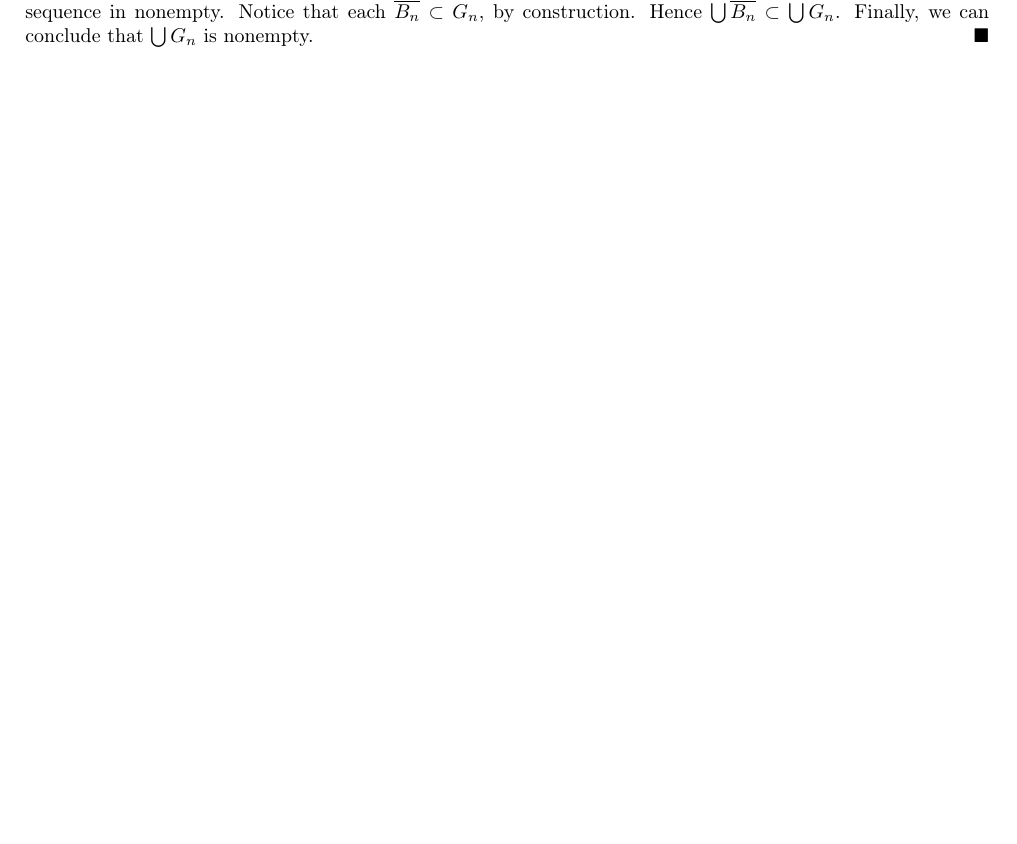
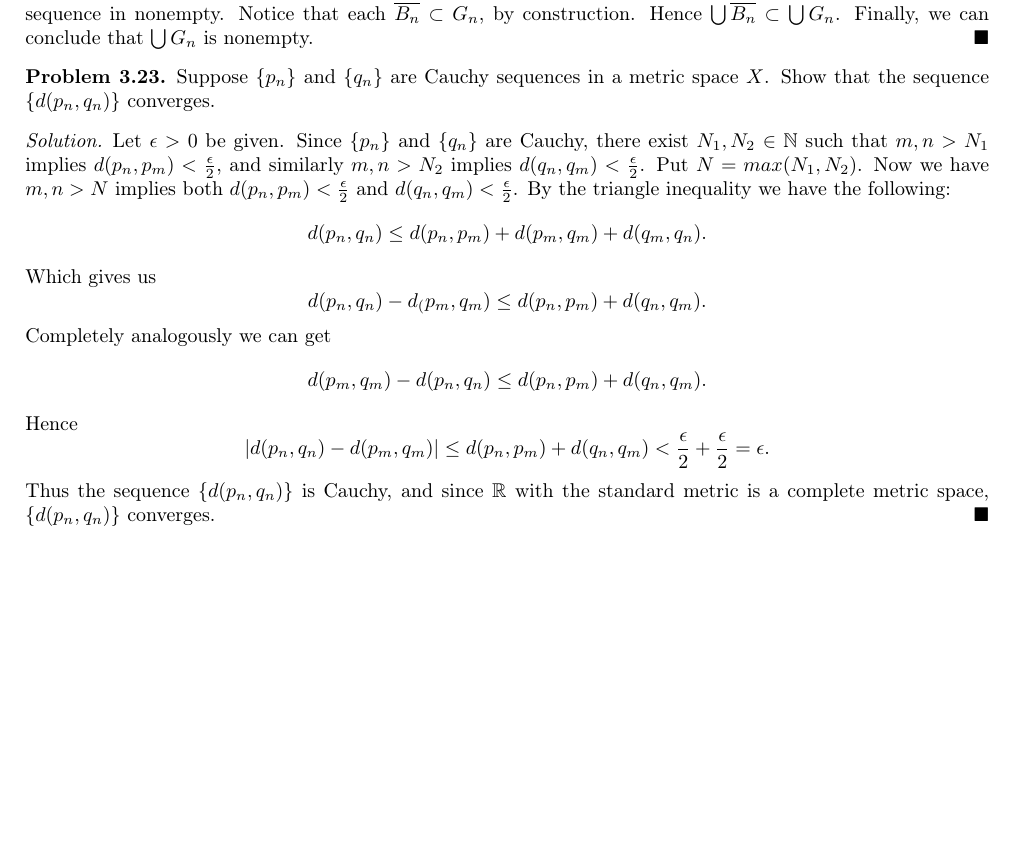
Before and after one commit to Qmxhbms1/real-analysis, a LaTeX document (main.tex, which reads exercises/chapter3.tex): part of page 9 of 9, cut so that both start at the same text, the shorter picture padded with empty space. Compiled offline with pdfLaTeX.

Commit message:
Added exercise 23 to chapter 3

```diff
--- a/exercises/chapter3.tex
+++ b/exercises/chapter3.tex
@@ -189,3 +189,25 @@
   Hence $\bigcup \overline{B_n} \subset \bigcup G_n$.
   Finally, we can conclude that $\bigcup G_n$ is nonempty.
 \end{solution}
+
+% Problem 3.23
+\begin{problem}
+  Suppose $\{p_n\}$ and $\{q_n\}$ are Cauchy sequences in a metric space $X$.
+  Show that the sequence $\{d(p_n, q_n)\}$ converges.
+\end{problem}
+
+\begin{solution}
+  Let $\epsilon > 0$ be given.
+  Since $\{p_n\}$ and $\{q_n\}$ are Cauchy, there exist $N_1, N_2 \in \N$ such that $m, n > N_1$ implies $d(p_n, p_m) < \frac{\epsilon}{2}$, and similarly $m, n > N_2$ implies $d(q_n, q_m) < \frac{\epsilon}{2}$.
+  Put $N = max(N_1, N_2)$.
+  Now we have $m, n > N$ implies both $d(p_n, p_m) < \frac{\epsilon}{2}$ and $d(q_n, q_m) < \frac{\epsilon}{2}$.
+  By the triangle inequality we have the following:
+  \[d(p_n, q_n) \le d(p_n, p_m) + d(p_m, q_m) + d(q_m, q_n).\]
+  Which gives us
+  \[d(p_n, q_n) - d_(p_m, q_m) \le d(p_n, p_m) + d(q_n, q_m).\]
+  Completely analogously we can get
+  \[d(p_m, q_m) - d(p_n, q_n) \le d(p_n, p_m) + d(q_n, q_m).\]
+  Hence
+  \[|d(p_n, q_n) - d(p_m, q_m)| \le d(p_n, p_m) + d(q_n, q_m) < \frac{\epsilon}{2} + \frac{\epsilon}{2} = \epsilon.\]
+  Thus the sequence $\{d(p_n, q_n)\}$ is Cauchy, and since $\R$ with the standard metric is a complete metric space, $\{d(p_n, q_n)\}$ converges.
+\end{solution}
```
